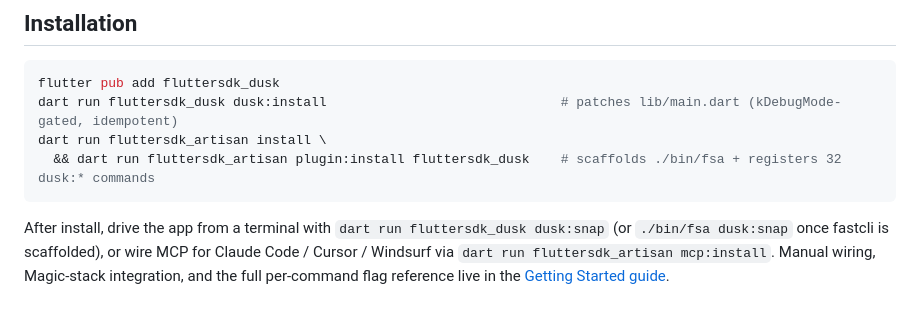
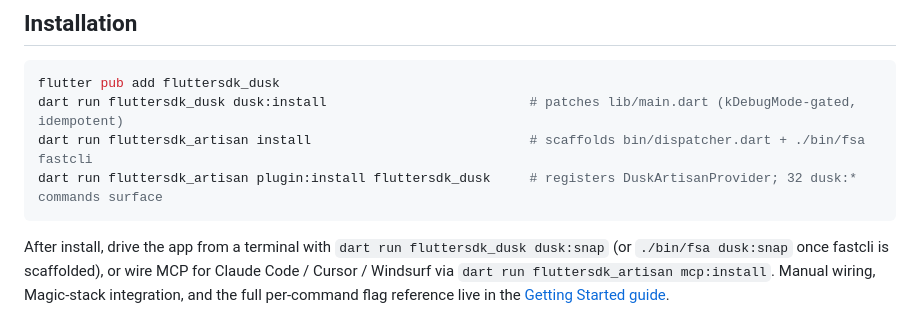
Before and after one commit to fluttersdk/dusk, a Markdown page: README.md, the part around the change. GitHub-like rendering.

Commit message:
docs(readme): split install bash block into one-command-per-line (drop \ continuation)

````diff
--- a/README.md
+++ b/README.md
@@ -38,9 +38,9 @@
 
 ```bash
 flutter pub add fluttersdk_dusk
-dart run fluttersdk_dusk dusk:install                              # patches lib/main.dart (kDebugMode-gated, idempotent)
-dart run fluttersdk_artisan install \
-  && dart run fluttersdk_artisan plugin:install fluttersdk_dusk    # scaffolds ./bin/fsa + registers 32 dusk:* commands
+dart run fluttersdk_dusk dusk:install                          # patches lib/main.dart (kDebugMode-gated, idempotent)
+dart run fluttersdk_artisan install                            # scaffolds bin/dispatcher.dart + ./bin/fsa fastcli
+dart run fluttersdk_artisan plugin:install fluttersdk_dusk     # registers DuskArtisanProvider; 32 dusk:* commands surface
 ```
 
 After install, drive the app from a terminal with `dart run fluttersdk_dusk dusk:snap` (or `./bin/fsa dusk:snap` once fastcli is scaffolded), or wire MCP for Claude Code / Cursor / Windsurf via `dart run fluttersdk_artisan mcp:install`. Manual wiring, Magic-stack integration, and the full per-command flag reference live in the [Getting Started guide](https://fluttersdk.com/dusk/getting-started).
````
